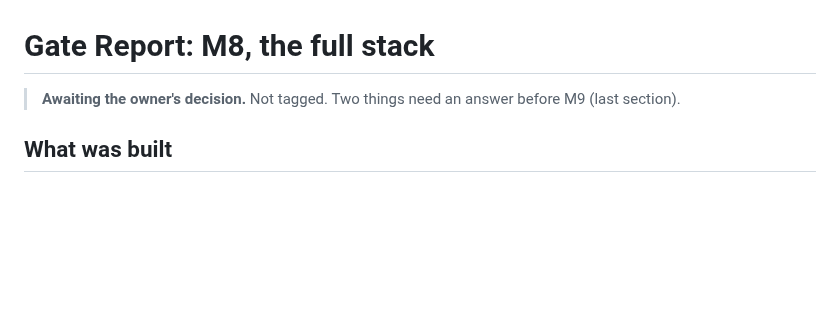
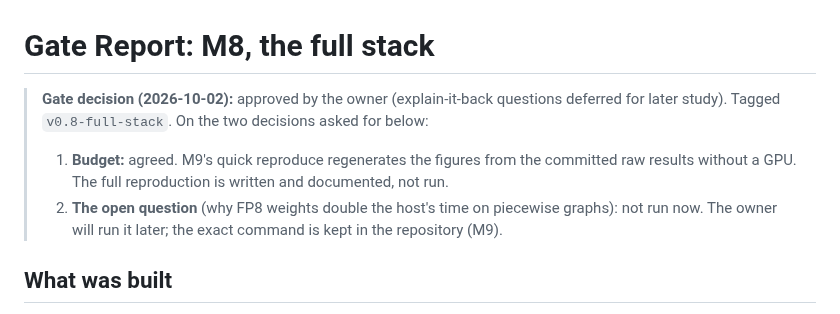
Before and after one commit to ish-codes-magic/bytes-per-token, a Markdown page: docs/gates/M8-report.md, the part around the change. Drawn GitHub-style; blank space fills up the shorter version.

Commit message:
Record the M8 gate decision: approved, quick reproduce without a GPU, the open question kept for later

```diff
--- a/docs/gates/M8-report.md
+++ b/docs/gates/M8-report.md
@@ -1,6 +1,11 @@
 # Gate Report: M8, the full stack
 
-> **Awaiting the owner's decision.** Not tagged. Two things need an answer before M9 (last section).
+> **Gate decision (2026-10-02):** approved by the owner (explain-it-back questions deferred for later study).
+> Tagged `v0.8-full-stack`. On the two decisions asked for below:
+> 1. **Budget:** agreed. M9's quick reproduce regenerates the figures from the committed raw results without
+>    a GPU. The full reproduction is written and documented, not run.
+> 2. **The open question** (why FP8 weights double the host's time on piecewise graphs): not run now. The
+>    owner will run it later; the exact command is kept in the repository (M9).
 
 ## What was built
 
```
